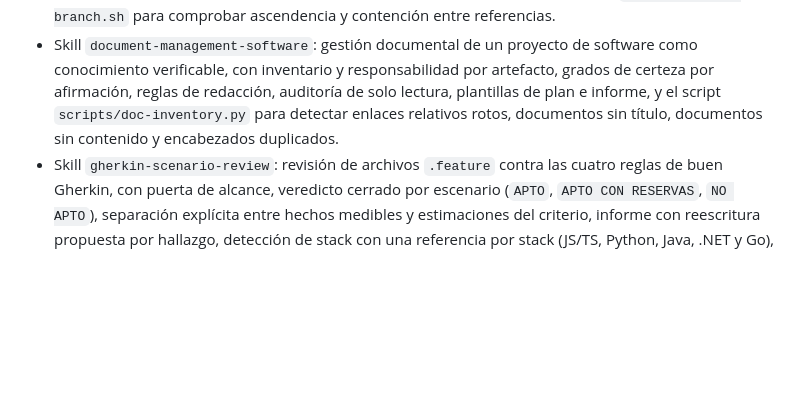
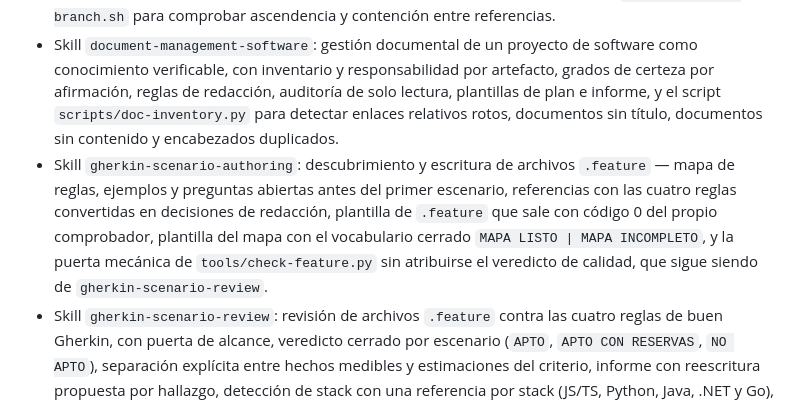
Before and after one commit to fred66sp/SKILLS-AGP, a Markdown page: CHANGELOG.md, the part around the change. GitHub-like rendering; blank space fills up the shorter version.

```diff
--- a/CHANGELOG.md
+++ b/CHANGELOG.md
@@ -11,6 +11,7 @@ El formato sigue [Keep a Changelog 1.1.0](https://keepachangelog.com/es-ES/1.1.0
 - Skill `skill-creator` fijada en `.skills/`, la de terceros que se usa al crear skills nuevas: procedimiento, plantilla, lista de comprobación y validador de metadatos.
 - Skill `git-flow-management`: gestión y verificación de operaciones Git con ceremonia proporcional al tamaño y al riesgo, guardia de ramas, plantillas de plan y de resultado, y el script `scripts/verify-branch.sh` para comprobar ascendencia y contención entre referencias.
 - Skill `document-management-software`: gestión documental de un proyecto de software como conocimiento verificable, con inventario y responsabilidad por artefacto, grados de certeza por afirmación, reglas de redacción, auditoría de solo lectura, plantillas de plan e informe, y el script `scripts/doc-inventory.py` para detectar enlaces relativos rotos, documentos sin título, documentos sin contenido y encabezados duplicados.
+- Skill `gherkin-scenario-authoring`: descubrimiento y escritura de archivos `.feature` — mapa de reglas, ejemplos y preguntas abiertas antes del primer escenario, referencias con las cuatro reglas convertidas en decisiones de redacción, plantilla de `.feature` que sale con código 0 del propio comprobador, plantilla del mapa con el vocabulario cerrado `MAPA LISTO | MAPA INCOMPLETO`, y la puerta mecánica de `tools/check-feature.py` sin atribuirse el veredicto de calidad, que sigue siendo de `gherkin-scenario-review`.
 - Skill `gherkin-scenario-review`: revisión de archivos `.feature` contra las cuatro reglas de buen Gherkin, con puerta de alcance, veredicto cerrado por escenario (`APTO`, `APTO CON RESERVAS`, `NO APTO`), separación explícita entre hechos medibles y estimaciones del criterio, informe con reescritura propuesta por hallazgo, detección de stack con una referencia por stack (JS/TS, Python, Java, .NET y Go), plantillas de informe y de lista de comprobación, y el script `tools/check-feature.py` con once comprobaciones (seis deterministas y cinco candidatos), Gherkin en inglés y en español, umbrales `--max-steps` y `--max-outline-rows` y salidas `0`, `3` y `2`.
 - Guía de buenas prácticas para crear skills, en `docs/best-practices-create-skills/README.md`.
 - Documentación de la skill en `docs/git-flow-management/`: página principal, diagrama de flujo de trabajo y diagrama de arquitectura, cada uno con su especificación y su recibo de entrega.
```
Also changed, not shown: README.md (+6 -0 lines).
